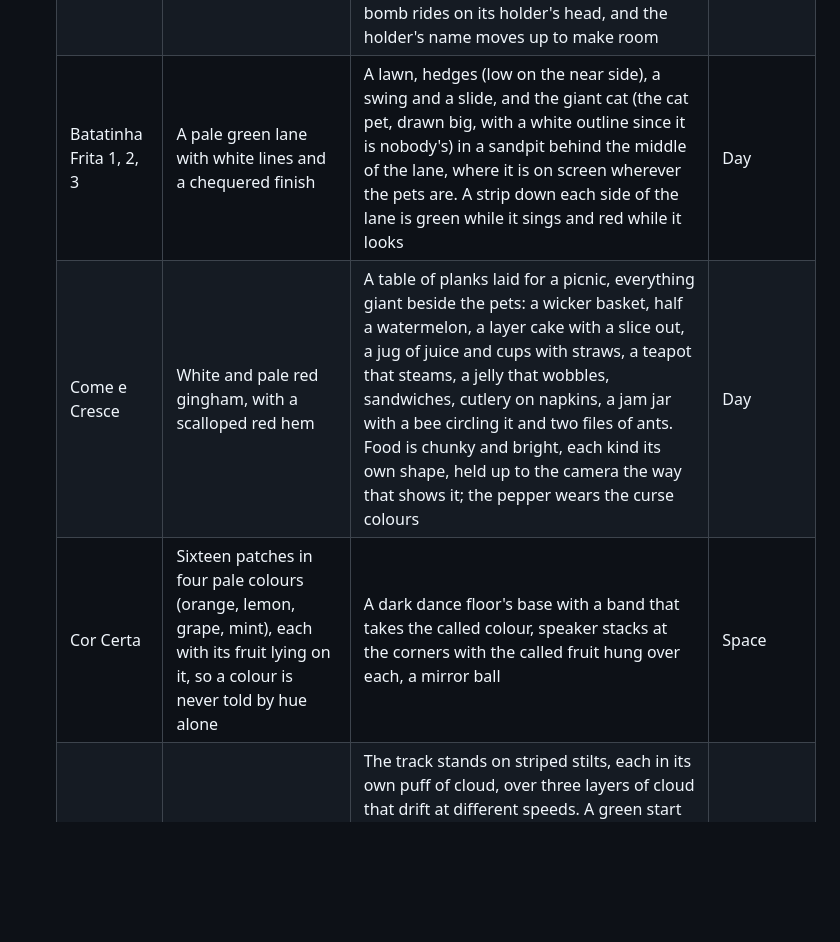
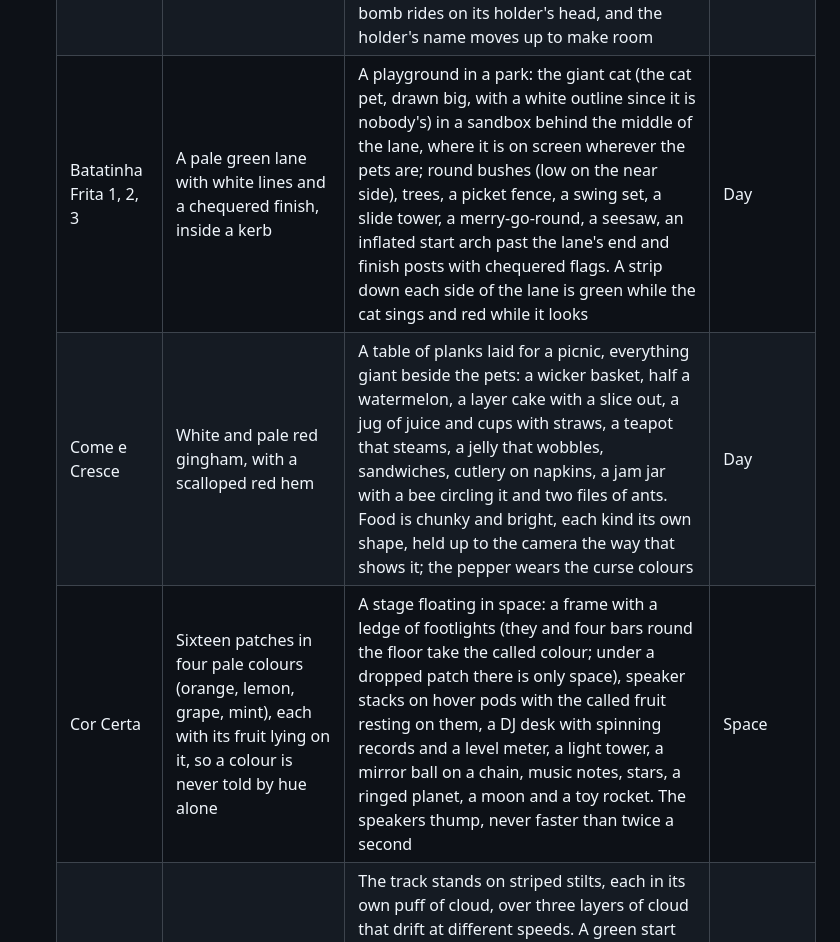
Before and after one commit to PHMFG/boom-pets, a Markdown page: docs/DESIGN.md, the part around the change. Drawn GitHub-style; blank space fills up the shorter version.

```diff
--- a/docs/DESIGN.md
+++ b/docs/DESIGN.md
@@ -159,9 +159,9 @@ It is held without being looked at, so it must work by feel and explain itself i
   | --- | --- | --- | --- |
   | Bate-Bate | White checker | Lavender clouds far below | Day; night when it is the last round |
   | Batata Quente | A pale steel frying pan, with two wide rings a shade deeper | The pan's rolled rim (the wall, kept low so it hides nobody) and its riveted handle; a cast-iron grate over teardrop flames that stand taller as a fuse runs out; a stove with knobs, cold burners, a pot with a lid, a wooden spoon, a salt shaker and a pepper mill. The bomb rides on its holder's head, and the holder's name moves up to make room | Pink evening |
-  | Batatinha Frita 1, 2, 3 | A pale green lane with white lines and a chequered finish | A lawn, hedges (low on the near side), a swing and a slide, and the giant cat (the cat pet, drawn big, with a white outline since it is nobody's) in a sandpit behind the middle of the lane, where it is on screen wherever the pets are. A strip down each side of the lane is green while it sings and red while it looks | Day |
+  | Batatinha Frita 1, 2, 3 | A pale green lane with white lines and a chequered finish, inside a kerb | A playground in a park: the giant cat (the cat pet, drawn big, with a white outline since it is nobody's) in a sandbox behind the middle of the lane, where it is on screen wherever the pets are; round bushes (low on the near side), trees, a picket fence, a swing set, a slide tower, a merry-go-round, a seesaw, an inflated start arch past the lane's end and finish posts with chequered flags. A strip down each side of the lane is green while the cat sings and red while it looks | Day |
   | Come e Cresce | White and pale red gingham, with a scalloped red hem | A table of planks laid for a picnic, everything giant beside the pets: a wicker basket, half a watermelon, a layer cake with a slice out, a jug of juice and cups with straws, a teapot that steams, a jelly that wobbles, sandwiches, cutlery on napkins, a jam jar with a bee circling it and two files of ants. Food is chunky and bright, each kind its own shape, held up to the camera the way that shows it; the pepper wears the curse colours | Day |
-  | Cor Certa | Sixteen patches in four pale colours (orange, lemon, grape, mint), each with its fruit lying on it, so a colour is never told by hue alone | A dark dance floor's base with a band that takes the called colour, speaker stacks at the corners with the called fruit hung over each, a mirror ball | Space |
+  | Cor Certa | Sixteen patches in four pale colours (orange, lemon, grape, mint), each with its fruit lying on it, so a colour is never told by hue alone | A stage floating in space: a frame with a ledge of footlights (they and four bars round the floor take the called colour; under a dropped patch there is only space), speaker stacks on hover pods with the called fruit resting on them, a DJ desk with spinning records and a level meter, a light tower, a mirror ball on a chain, music notes, stars, a ringed planet, a moon and a toy rocket. The speakers thump, never faster than twice a second | Space |
   | Corrida Maluca | Pale mint and lemon blocks, with a chequered stretch before the line | The track stands on striped stilts, each in its own puff of cloud, over three layers of cloud that drift at different speeds. A green start arch and a gold chequered finish arch stand past the ends of the track, off the floor; flags that wave stand beside it and point the way; hot-air balloons, a blimp and islands (one with a windmill) float about. The bars that sweep are striped in the danger colour: they are the one real danger here | Morning |
   | O Chão é Lava | Pale stone. The stones to stand on are dark, flat-topped and drawn a little wider than they are: on a pale floor they must be the first thing anyone sees | A crater: a ring of basalt stubs below the floor that the lava climbs during the alarm, a tiered volcano with a glowing mouth and lava running down it, a wall of basalt columns with lava falls, obsidian crystals, and a dinosaur's skeleton half sunk. The sea of lava is brighter than white so it glows; bubbles, spouts and rafts of crust float on it | Night |
   | Pinta o Chão | White paper; a painted tile is its player's colour, lightened | The paper is taped to a green cutting mat on an artist's desk: a ruler, a pencil, a sketchbook, a desk lamp, crayons, a palette, brushes in a glass of water, scissors, a roll of tape, and a tin of paint for each player colour, which jumps and spills when its player kicks a bucket over. A drinking bird dips into the glass and a paper plane circles | Morning |
```
Also changed, not shown: CHANGELOG.md (+8 -1 lines).
